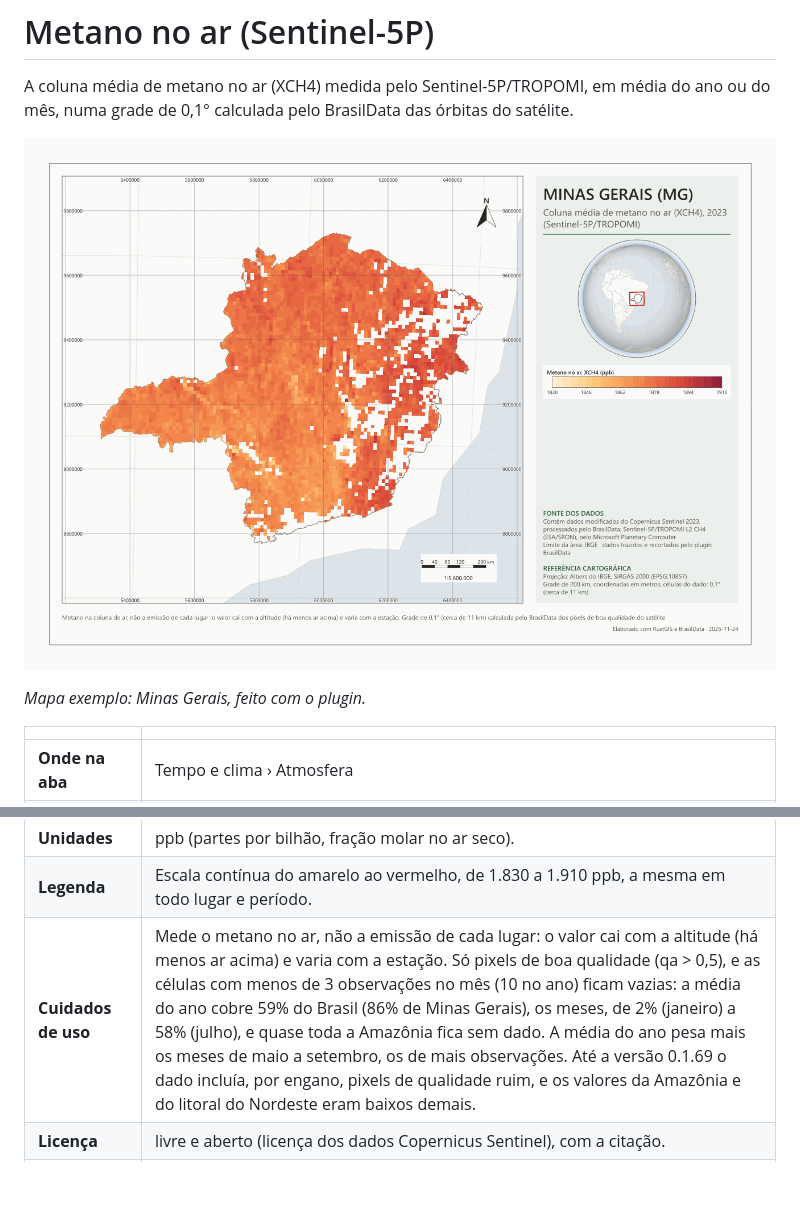
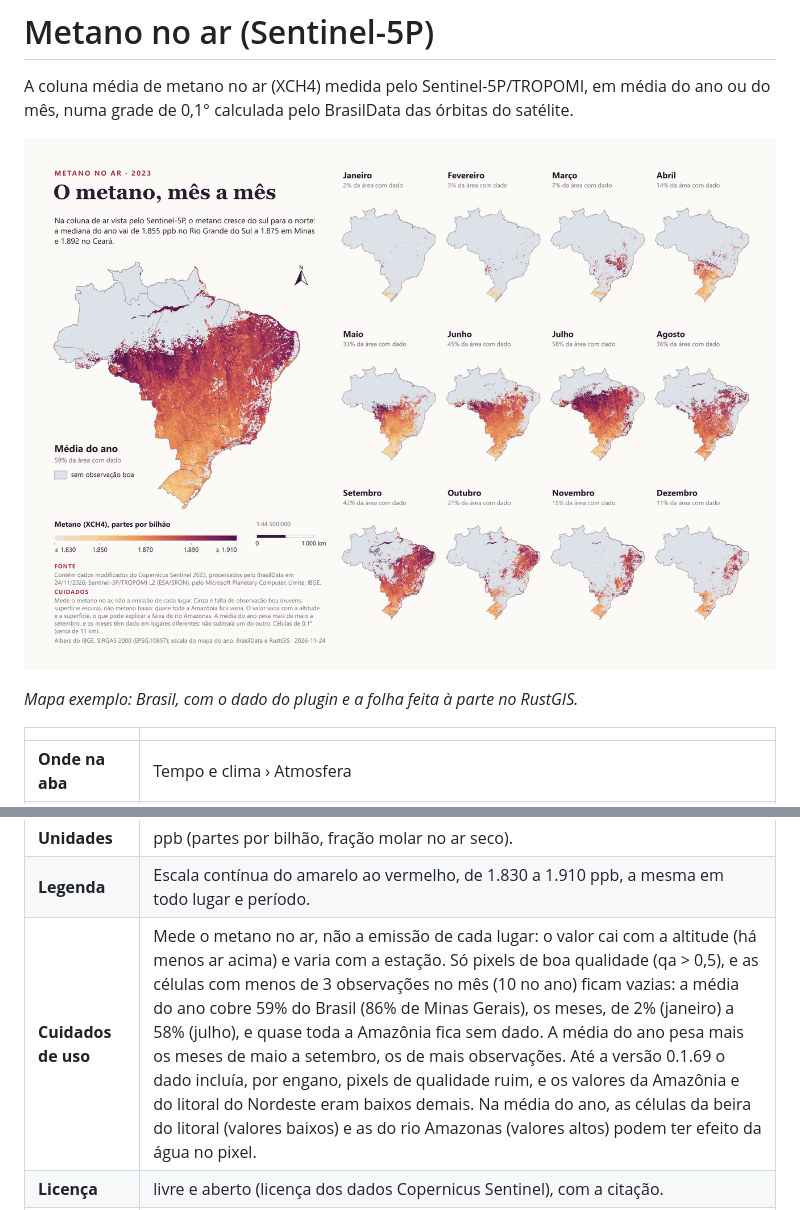
Before and after one commit to elpidioassinaturas/BrasilData, a Markdown page: docs/camadas/metano-tropomi.md, 2 parts joined by grey strips. Rendered like a GitHub page; pictures changed too: docs/camadas/metano-tropomi.png; blank space fills up the shorter version.

Commit message:
Mapa exemplo moderno do metano, com o dado refeito
Co-Authored-By: Claude Opus 5.5 <noreply@anthropic.com>

```diff
--- a/docs/camadas/metano-tropomi.md
+++ b/docs/camadas/metano-tropomi.md
@@ -8,5 +8,5 @@ A coluna média de metano no ar (XCH4) medida pelo Sentinel-5P/TROPOMI, em médi
 
-*Mapa exemplo: Minas Gerais, feito com o plugin.*
+*Mapa exemplo: Brasil, com o dado do plugin e a folha feita à parte no RustGIS.*
 
 | | |
 |---|---|
@@ -16,7 +16,7 @@ A coluna média de metano no ar (XCH4) medida pelo Sentinel-5P/TROPOMI, em médi
 | **Resolução ou escala** | 0,1° (cerca de 11 km); o pixel do satélite tem cerca de 7 × 5,5 km. |
 | **Unidades** | ppb (partes por bilhão, fração molar no ar seco). |
 | **Legenda** | Escala contínua do amarelo ao vermelho, de 1.830 a 1.910 ppb, a mesma em todo lugar e período. |
-| **Cuidados de uso** | Mede o metano no ar, não a emissão de cada lugar: o valor cai com a altitude (há menos ar acima) e varia com a estação. Só pixels de boa qualidade (qa > 0,5), e as células com menos de 3 observações no mês (10 no ano) ficam vazias: a média do ano cobre 59% do Brasil (86% de Minas Gerais), os meses, de 2% (janeiro) a 58% (julho), e quase toda a Amazônia fica sem dado. A média do ano pesa mais os meses de maio a setembro, os de mais observações. Até a versão 0.1.69 o dado incluía, por engano, pixels de qualidade ruim, e os valores da Amazônia e do litoral do Nordeste eram baixos demais. |
+| **Cuidados de uso** | Mede o metano no ar, não a emissão de cada lugar: o valor cai com a altitude (há menos ar acima) e varia com a estação. Só pixels de boa qualidade (qa > 0,5), e as células com menos de 3 observações no mês (10 no ano) ficam vazias: a média do ano cobre 59% do Brasil (86% de Minas Gerais), os meses, de 2% (janeiro) a 58% (julho), e quase toda a Amazônia fica sem dado. A média do ano pesa mais os meses de maio a setembro, os de mais observações. Até a versão 0.1.69 o dado incluía, por engano, pixels de qualidade ruim, e os valores da Amazônia e do litoral do Nordeste eram baixos demais. Na média do ano, as células da beira do litoral (valores baixos) e as do rio Amazonas (valores altos) podem ter efeito da água no pixel. |
 | **Licença** | livre e aberto (licença dos dados Copernicus Sentinel), com a citação. |
 | **Citação** | Contém dados modificados do Copernicus Sentinel 2023, processados pelo BrasilData; Sentinel-5P/TROPOMI L2 CH4 (ESA/SRON), pelo Microsoft Planetary Computer. |
 | **App desktop** | sim |
```
Also changed, not shown: other parts of docs/camadas/metano-tropomi.md (+1 -1 lines), 3 other files.
